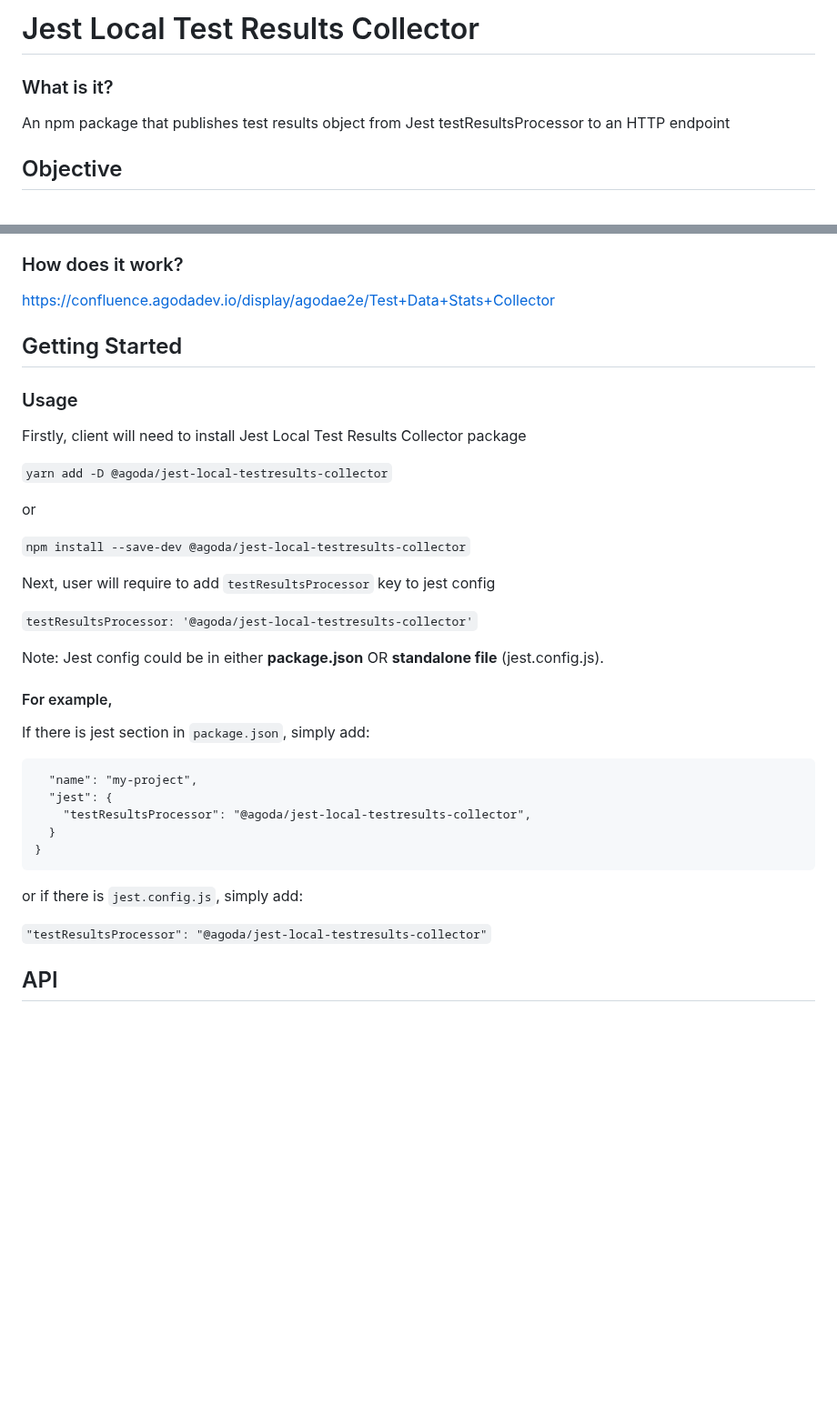
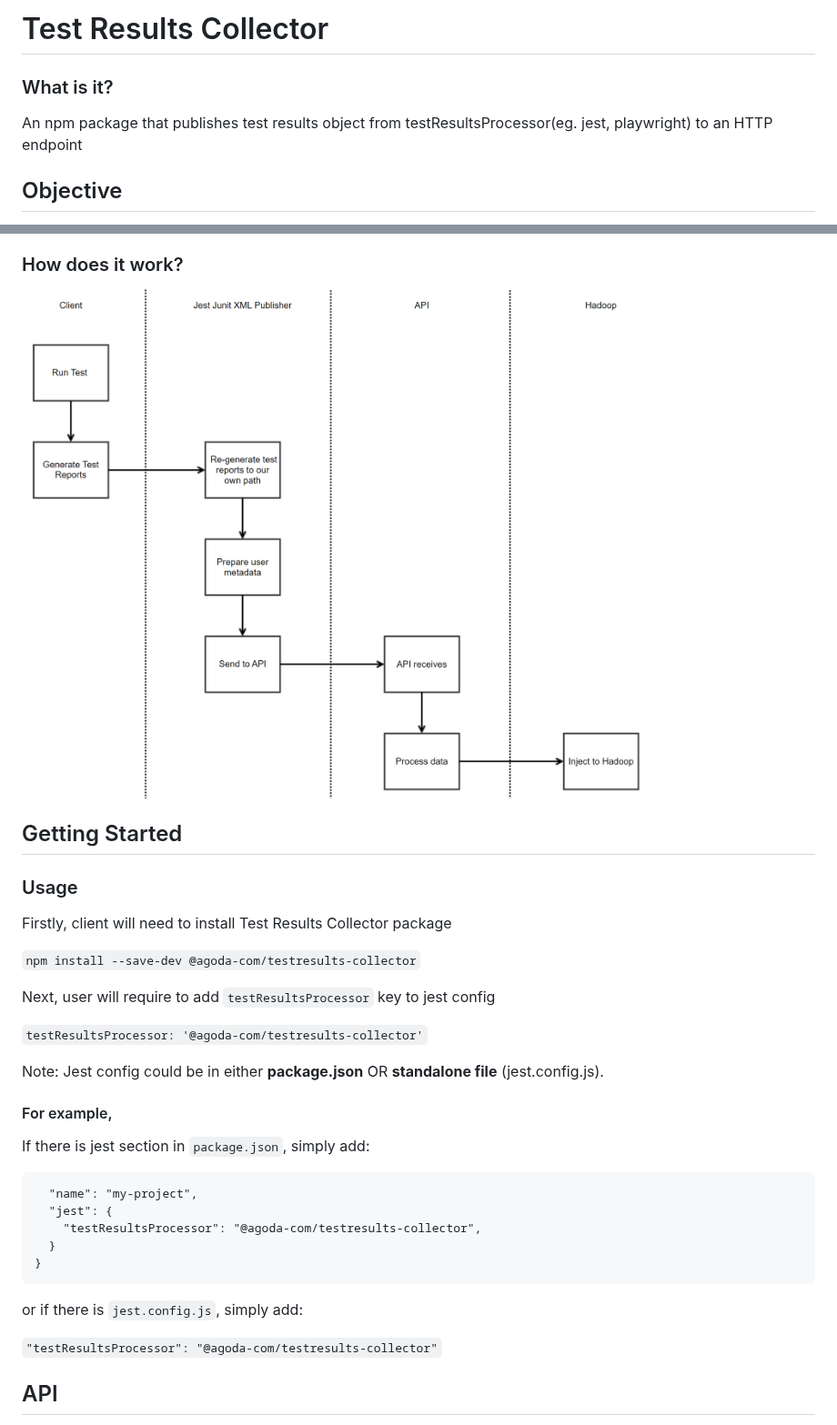
Before and after one commit to agoda-com/testresults-collector, a Markdown page: README.md, 2 parts joined by grey strips. Shown at 91% size. GitHub-like rendering; pictures changed too: image.png (added); blank space fills up the shorter version.

````diff
--- a/README.md
+++ b/README.md
@@ -1,8 +1,8 @@
-# Jest Local Test Results Collector
+# Test Results Collector
 
 ### What is it?
 
-An npm package that publishes test results object from Jest testResultsProcessor to an HTTP endpoint
+An npm package that publishes test results object from testResultsProcessor(eg. jest, playwright) to an HTTP endpoint
 
 ## Objective
 
@@ -16,23 +16,19 @@ An npm package that publishes test results object from Jest testResultsProcessor
 
 ### How does it work?
 
-https://confluence.agodadev.io/display/agodae2e/Test+Data+Stats+Collector
+![alt text](image.png)
 
 ## Getting Started
 
 ### Usage
 
-Firstly, client will need to install Jest Local Test Results Collector package
+Firstly, client will need to install Test Results Collector package
 
-```yarn add -D @agoda/jest-local-testresults-collector```
-
-or
-
-```npm install --save-dev @agoda/jest-local-testresults-collector```
+```npm install --save-dev @agoda-com/testresults-collector```
 
 Next, user will require to add `testResultsProcessor` key to jest config
 
-`testResultsProcessor: '@agoda/jest-local-testresults-collector'`
+`testResultsProcessor: '@agoda-com/testresults-collector'`
 
 Note: Jest config could be in either **package.json** OR **standalone file** (jest.config.js).
 
@@ -42,13 +38,13 @@ If there is jest section in `package.json`, simply add:
 ```{
   "name": "my-project",
   "jest": {
-    "testResultsProcessor": "@agoda/jest-local-testresults-collector",
+    "testResultsProcessor": "@agoda-com/testresults-collector",
   }
 }
 ```
 or if there is `jest.config.js`, simply add:
 
-```"testResultsProcessor": "@agoda/jest-local-testresults-collector"```
+```"testResultsProcessor": "@agoda-com/testresults-collector"```
 
 ## API
 
````
Also changed, not shown: other parts of README.md (+10 -7 lines), doc/PLAYWRIGHT.md (added, +15 -0 lines), 1 other file.
